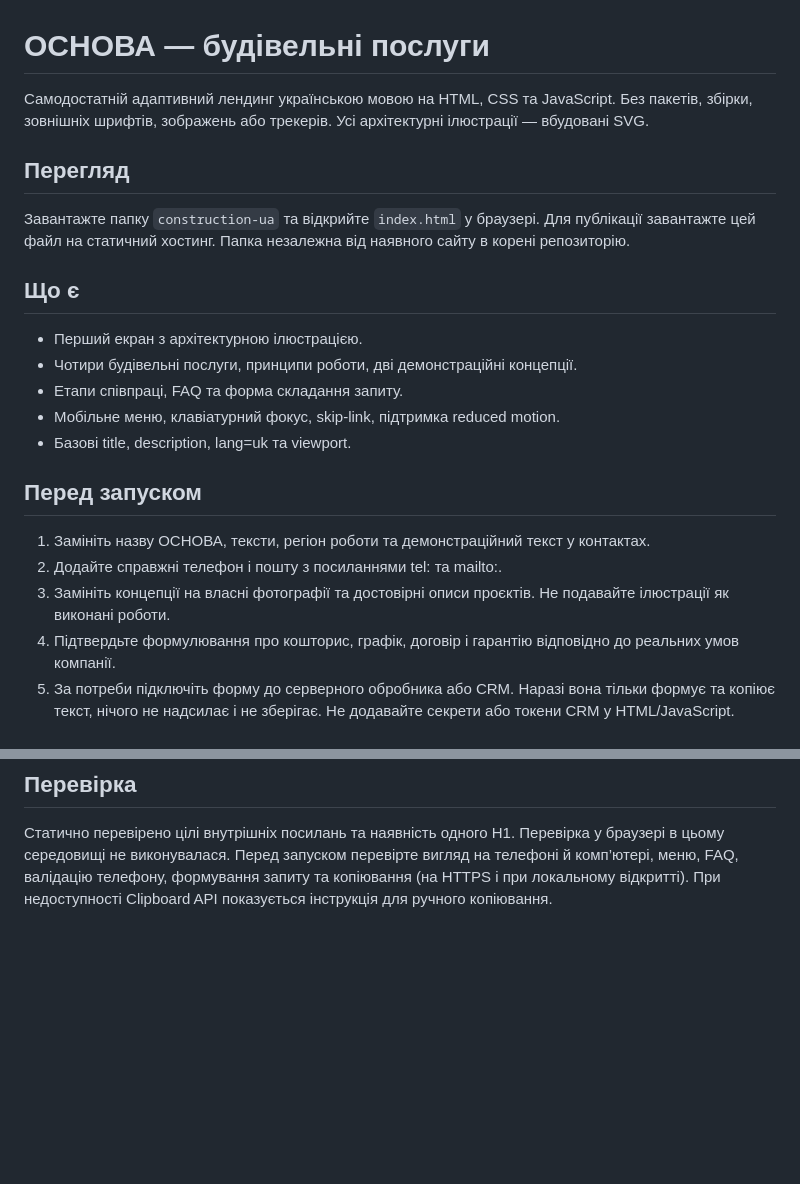
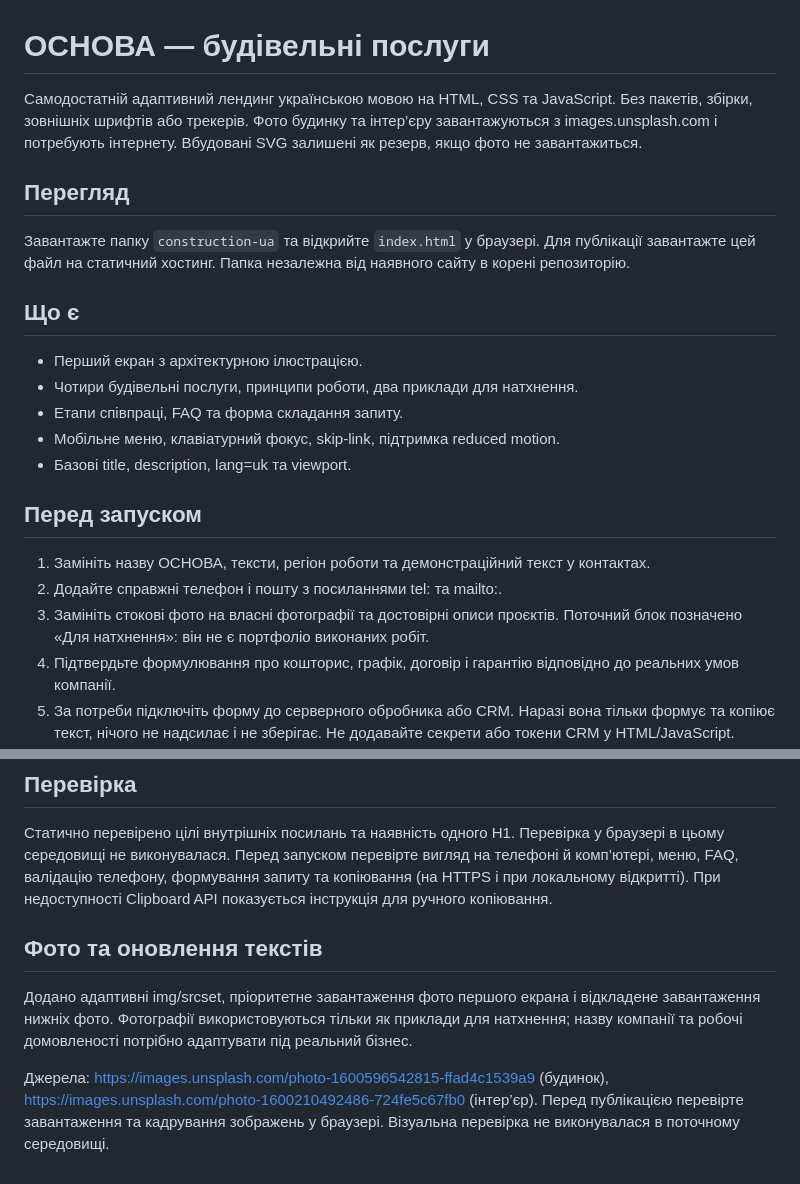
Before and after one commit to IrynaL93/iryna, a Markdown page: construction-ua/README.md, 2 parts joined by grey strips. GitHub-like rendering; blank space fills up the shorter version.

Commit message:
Document photo sources and template customization

```diff
--- a/construction-ua/README.md
+++ b/construction-ua/README.md
@@ -1,6 +1,6 @@
 # ОСНОВА — будівельні послуги
 
-Самодостатній адаптивний лендинг українською мовою на HTML, CSS та JavaScript. Без пакетів, збірки, зовнішніх шрифтів, зображень або трекерів. Усі архітектурні ілюстрації — вбудовані SVG.
+Самодостатній адаптивний лендинг українською мовою на HTML, CSS та JavaScript. Без пакетів, збірки, зовнішніх шрифтів або трекерів. Фото будинку та інтер’єру завантажуються з images.unsplash.com і потребують інтернету. Вбудовані SVG залишені як резерв, якщо фото не завантажиться.
 
 ## Перегляд
 
@@ -9,7 +9,7 @@
 ## Що є
 
 - Перший екран з архітектурною ілюстрацією.
-- Чотири будівельні послуги, принципи роботи, дві демонстраційні концепції.
+- Чотири будівельні послуги, принципи роботи, два приклади для натхнення.
 - Етапи співпраці, FAQ та форма складання запиту.
 - Мобільне меню, клавіатурний фокус, skip-link, підтримка reduced motion.
 - Базові title, description, lang=uk та viewport.
@@ -18,7 +18,7 @@
 
 1. Замініть назву ОСНОВА, тексти, регіон роботи та демонстраційний текст у контактах.
 2. Додайте справжні телефон і пошту з посиланнями tel: та mailto:.
-3. Замініть концепції на власні фотографії та достовірні описи проєктів. Не подавайте ілюстрації як виконані роботи.
+3. Замініть стокові фото на власні фотографії та достовірні описи проєктів. Поточний блок позначено «Для натхнення»: він не є портфоліо виконаних робіт.
 4. Підтвердьте формулювання про кошторис, графік, договір і гарантію відповідно до реальних умов компанії.
 5. За потреби підключіть форму до серверного обробника або CRM. Наразі вона тільки формує та копіює текст, нічого не надсилає і не зберігає. Не додавайте секрети або токени CRM у HTML/JavaScript. Після інтеграції налаштуйте повідомлення про фактичний результат відправлення та повідомлення про обробку даних.
 6. Додайте canonical URL та соціальне прев’ю після вибору домену.
@@ -30,3 +30,9 @@
 ## Перевірка
 
 Статично перевірено цілі внутрішніх посилань та наявність одного H1. Перевірка у браузері в цьому середовищі не виконувалася. Перед запуском перевірте вигляд на телефоні й комп’ютері, меню, FAQ, валідацію телефону, формування запиту та копіювання (на HTTPS і при локальному відкритті). При недоступності Clipboard API показується інструкція для ручного копіювання.
+
+## Фото та оновлення текстів
+
+Додано адаптивні img/srcset, пріоритетне завантаження фото першого екрана і відкладене завантаження нижніх фото. Фотографії використовуються тільки як приклади для натхнення; назву компанії та робочі домовленості потрібно адаптувати під реальний бізнес.
+
+Джерела: https://images.unsplash.com/photo-1600596542815-ffad4c1539a9 (будинок), https://images.unsplash.com/photo-1600210492486-724fe5c67fb0 (інтер’єр). Перед публікацією перевірте завантаження та кадрування зображень у браузері. Візуальна перевірка не виконувалася в поточному середовищі.
```
